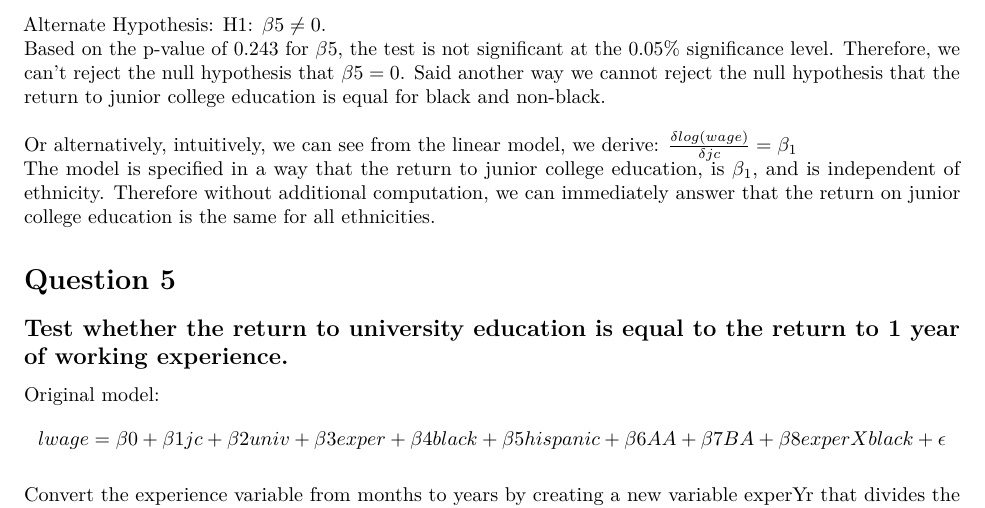
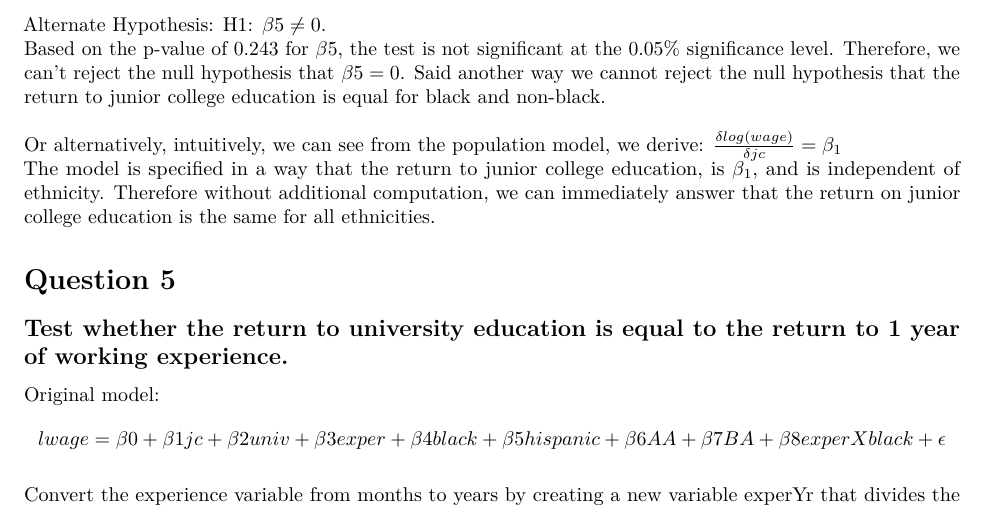
Before and after one commit to abessou/W271---Group-Assignments, an R Markdown document (Homework3/Homework3.Rmd): part of page 16 of 24, cut so that both start at the same text. Rendered offline with R 4.5, knitr and Pandoc, then LaTeX, with nearby package versions.

Commit message:
changed linear model to population model in Q4

```diff
--- a/Homework3/Homework3.Rmd
+++ b/Homework3/Homework3.Rmd
@@ -150,7 +150,7 @@ Null Hypothesis: H0:  $\beta5=0$.\newline
 Alternate Hypothesis: H1:  $\beta5\neq0$.\newline
 Based on the p-value of 0.243 for $\beta5$, the test is not significant at the 0.05% significance level.  Therefore, we can't reject the null hypothesis that $\beta5=0$.  Said another way we cannot reject the null hypothesis that the return to junior college education is equal for black and non-black.\newline
 \newline
-Or alternatively, intuitively, we can see from the linear model, we derive:
+Or alternatively, intuitively, we can see from the population model, we derive:
 $\frac{\delta log(wage)}{\delta jc} = \beta_{1}$\newline
 The model is specified in a way that the return to junior college education,
 is $\beta_{1}$, and is independent of ethnicity.
```
Also changed, not shown: 1 other file.
